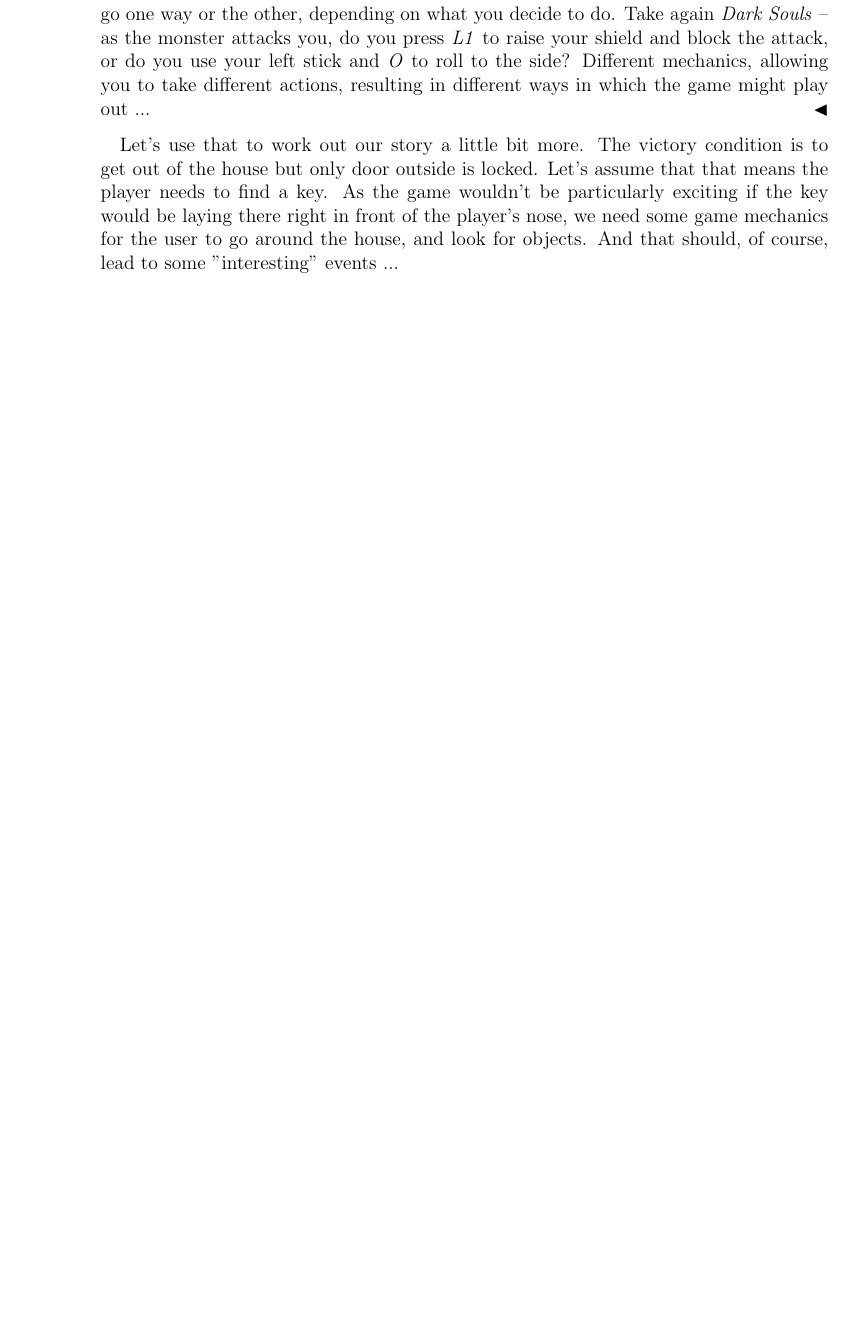
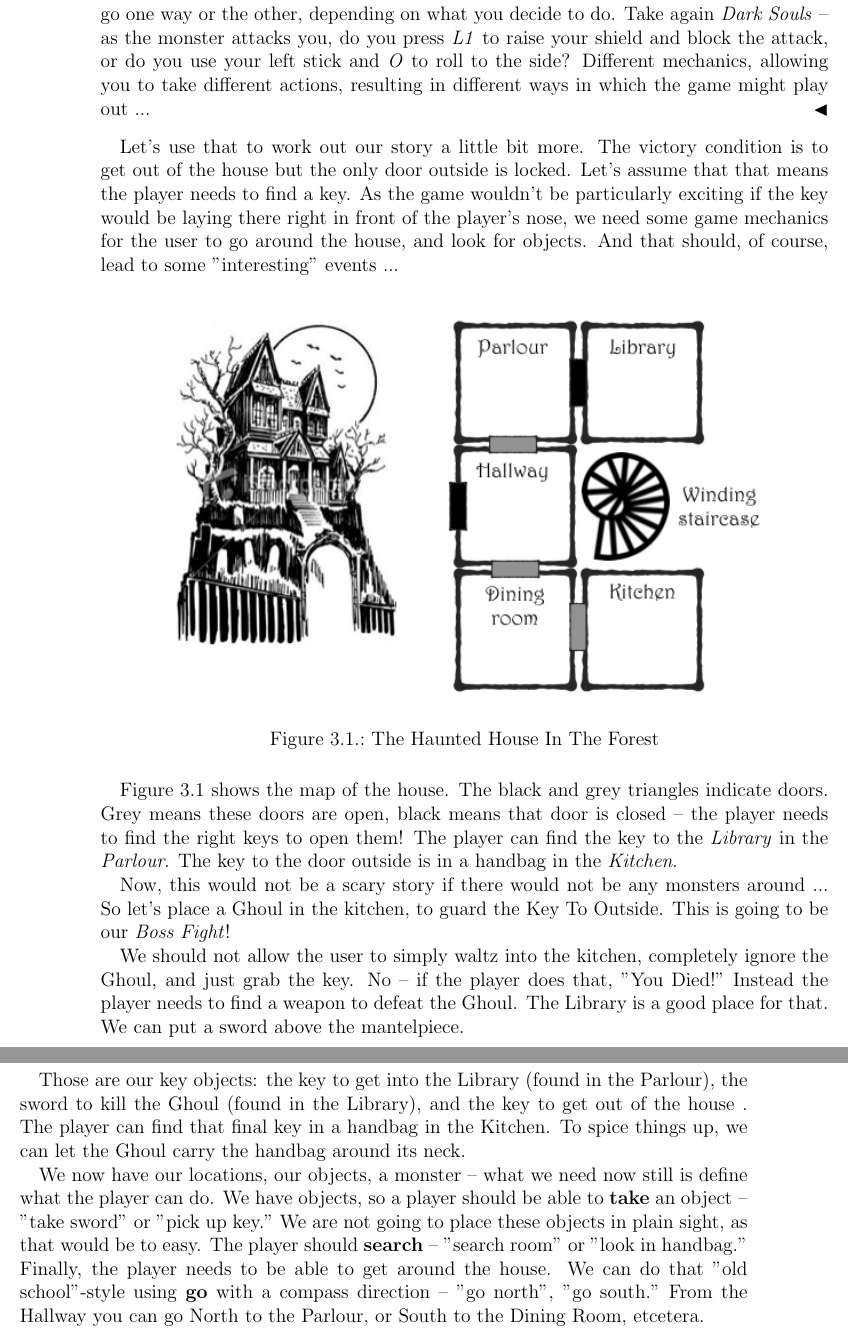
Before and after one commit to gjkruijff/pythonadventures, a LaTeX book (book/pythonadventuresbook.tex, which reads book/p1_ch_makingdecisions.tex): part of page 20 of 21 before the commit and two parts of pages 20 and 21 of 23 after it, the two joined at a grey line, cut so that both start at the same text, the shorter picture padded with empty space. Compiled offline with pdfLaTeX.

Commit message:
Game story setup in chapter 2

```diff
--- a/book/p1_ch_makingdecisions.tex
+++ b/book/p1_ch_makingdecisions.tex
@@ -16,4 +16,19 @@ So far, the story is that you are in "a dark, spooky house, all alone out in the
   \begin{Gmd}[Game mechanics and events] A \textit{\gamemechanic} defines how the game works. It is a rule we implement in code, determining what a player can do. If the player does "this," then "that" is going to happen. For example, many games use the \emph{A} button on the (Xbox) controller to make your character jump. That is a mechanic. Or, in text adventures, you type in a command -- that is another mechanic. When you are playing a game, you use these mechanics to make things, \textit{\event{s}}, happen. Things may go one way or the other, depending on what you decide to do. Take again \emph{Dark Souls} -- as the monster attacks you, do you press \emph{L1} to raise your shield and block the attack, or do you use your left stick and \emph{O} to roll to the side? Different mechanics, allowing you to take different actions, resulting in different ways in which the game might play out ...   \expend
   \end{Gmd}
 
-Let's use that to work out our story a little bit more. The \victorycondition\ is to get out of the house but only door outside is locked. Let's assume that that means the player needs to find a key. As the game wouldn't be particularly exciting if the key would be laying there right in front of the player's nose, we need some \gamemechanic{s} for the user to go around the house, and look for objects. And that should, of course, lead to some "interesting" events ...
+Let's use that to work out our story a little bit more. The \victorycondition\ is to get out of the house but the only door outside is locked. Let's assume that that means the player needs to find a key. As the game wouldn't be particularly exciting if the key would be laying there right in front of the player's nose, we need some \gamemechanic{s} for the user to go around the house, and look for objects. And that should, of course, lead to some "interesting" events ...
+
+\begin{figure}[h]
+\centerline{\includegraphics[scale=.70]{images/p1ch2-hauntedhousemap.png}}
+\caption{The Haunted House In The Forest}\label{fig:hauntedhousemap}
+\end{figure}
+
+\figref{fig:hauntedhousemap} shows the map of the house. The black and grey triangles indicate doors. Grey means these doors are open, black means that door is closed -- the player needs to find the right keys to open them! The player can find the key to the \emph{Library} in the \emph{Parlour}. The key to the door outside is in a handbag in the \emph{Kitchen}.
+
+Now, this would not be a scary story if there would not be any monsters around ... So let's place a Ghoul in the kitchen, to guard the Key To Outside. This is going to be our \emph{Boss Fight}!
+
+We should not allow the user to simply waltz into the kitchen, completely ignore the Ghoul, and just grab the key. No -- if the player does that, "You Died!" Instead the player needs to find a weapon to defeat the Ghoul. The Library is a good place for that. We can put a sword above the mantelpiece.
+
+Those are our key objects: the key to get into the Library (found in the Parlour), the sword to kill the Ghoul (found in the Library), and the key to get out of the house . The player can find that final key in a handbag in the Kitchen. To spice things up, we can let the Ghoul carry the handbag around its neck.
+
+We now have our locations, our objects, a monster -- what we need now still is define what the player can do. We have objects, so a player should be able to \textbf{take} an object -- "take sword" or "pick up key." We are not going to place these objects in plain sight, as that would be to easy. The player should \textbf{search} -- "search room" or "look in handbag." Finally, the player needs to be able to get around the house. We can do that "old school"-style using \textbf{go} with a compass direction -- "go north", "go south." From the Hallway you can go North to the Parlour, or South to the Dining Room, etcetera.
--- a/book/pythonadventuresbook.tex
+++ b/book/pythonadventuresbook.tex
@@ -60,6 +59,10 @@ font={\fontsize{50}{40}\selectfont}
 
 \include{indexterms}
 \makeindex
+
+%% REFERENCES ======================
+
+\newcommand{\figref}[1]{Figure \ref{#1}}
 
 
 %% DOCUMENT =========================
```
Also changed, not shown: book/pythonadventuresbook.pdf, book/p1_ch_makingdecisions.tex (2 more changed lines), book/pythonadventuresbook.tex (5 more changed lines).
